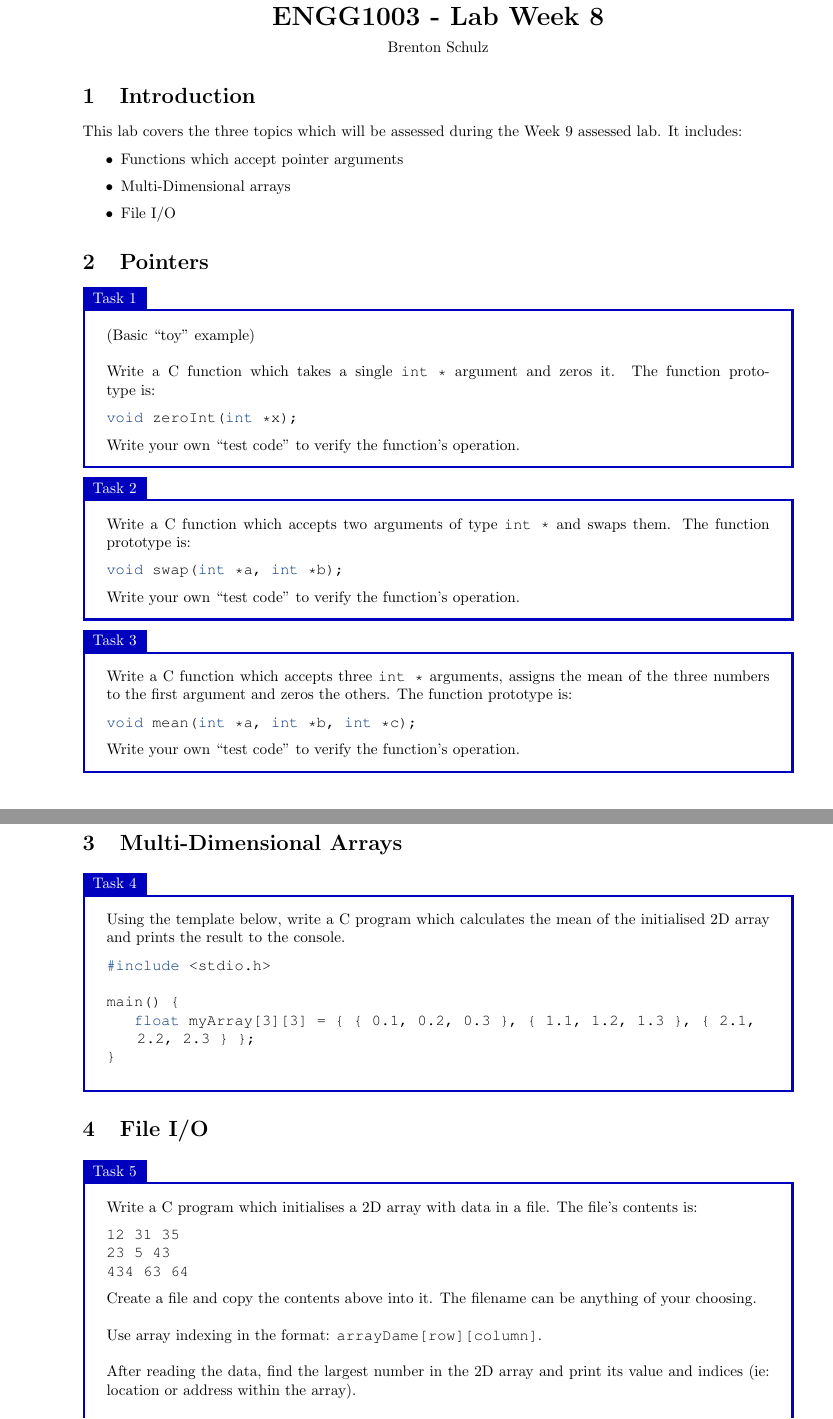
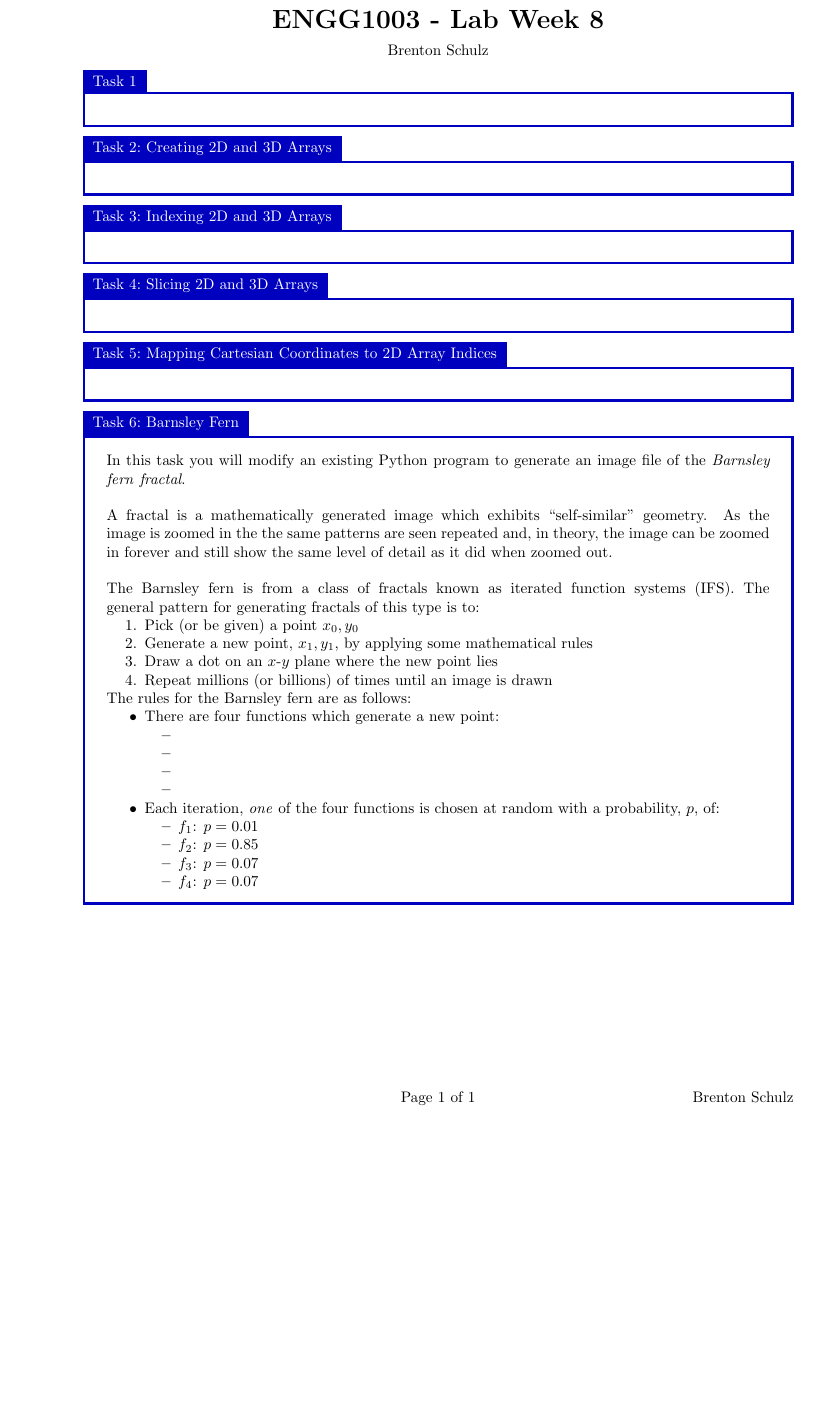
Before and after one commit to bschulznewy/engg1003, a LaTeX document (Labs/LabWk8.tex): two parts of pages 1 and 2 of 2 before the commit and part of the page after it, the two joined at a grey line, cut so that both start at the same text, the shorter picture padded with empty space. Compiled offline with pdfLaTeX.

Commit message:
Started week 8 lab scratchpad

```diff
--- a/Labs/LabWk8.tex
+++ b/Labs/LabWk8.tex
@@ -15,79 +15,55 @@
 \begin{document}
 \maketitle
 
-\section{Introduction}
+\begin{task}{}{}
 
-This lab covers the three topics which will be assessed during the Week 9 assessed lab. It includes:
+\end{task}
 
+\begin{task}{Creating 2D and 3D Arrays}{}
+
+\end{task}
+
+\begin{task}{Indexing 2D and 3D Arrays}{}
+
+\end{task}
+
+\begin{task}{Slicing 2D and 3D Arrays}{}
+
+\end{task}
+
+\begin{task}{Mapping Cartesian Coordinates to 2D Array Indices}{}
+
+\end{task}
+
+\begin{task}{Barnsley Fern}{}
+
+In this task you will modify an existing Python program to generate an image file of the \textit{Barnsley fern} \textit{fractal}.
+\\~\\
+A fractal is a mathematically generated image which exhibits ``self-similar'' geometry. As the image is zoomed in the the same patterns are seen repeated and, in theory, the image can be zoomed in forever and still show the same level of detail as it did when zoomed out.
+\\~\\
+The Barnsley fern is from a class of fractals known as iterated function systems (IFS). The general pattern for generating fractals of this type is to:
+\begin{enumerate}
+\item Pick (or be given) a point $x_0,y_0$
+\item Generate a new point, $x_1,y_1$, by applying some mathematical rules
+\item Draw a dot on an $x$-$y$ plane where the new point lies
+\item Repeat millions (or billions) of times until an image is drawn
+\end{enumerate}
+
+The rules for the Barnsley fern are as follows:
 \begin{itemize}
-	\item Functions which accept pointer arguments
-	\item Multi-Dimensional arrays
-	\item File I/O
+\item There are four functions which generate a new point:
+	\begin{itemize}
+		\item
+		\item
+		\item
+		\item
+	\end{itemize}
+\item Each iteration, \textit{one} of the four functions is chosen at random with a probability, $p$, of:
+	\begin{itemize}
+		\item $f_1$: $p=0.01$
+		\item $f_2$: $p=0.85$
+		\item $f_3$: $p=0.07$
+		\item $f_4$: $p=0.07$
+	\end{itemize}
 \end{itemize}
 
-\section{Pointers}
-
-\begin{task}{}{}
-(Basic ``toy'' example)
-\\~\\
-Write a C function which takes a single \texttt{int *} argument and zeros it. The function prototype is:
-\begin{lstlisting}[style=Ctable]
-void zeroInt(int *x);
-\end{lstlisting}
-
-Write your own ``test code'' to verify the function's operation.
-\end{task}
-
-\begin{task}{}{}
-Write a C function which accepts two arguments of type \texttt{int *} and swaps them. The function prototype is:
-
-\begin{lstlisting}[style=Ctable]
-void swap(int *a, int *b);
-\end{lstlisting}
-
-Write your own ``test code'' to verify the function's operation.
-\end{task}
-
-\begin{task}{}{}
-Write a C function which accepts three \texttt{int *} arguments, assigns the mean of the three numbers to the first argument and zeros the others. The function prototype is:
-
-\begin{lstlisting}[style=Ctable]
-void mean(int *a, int *b, int *c);
-\end{lstlisting}
-
-Write your own ``test code'' to verify the function's operation.
-\end{task}
-
-\pagebreak
-
-\section{Multi-Dimensional Arrays}
-
-\begin{task}{}{}
-Using the template below, write a C program which calculates the mean of the initialised 2D array and prints the result to the console.
-
-\begin{lstlisting}[style=Ctable]
-#include <stdio.h>
-
-main() {
-	float myArray[3][3] = { { 0.1, 0.2, 0.3 }, { 1.1, 1.2, 1.3 }, { 2.1, 2.2, 2.3 } };
-}
-\end{lstlisting}
-\end{task}
-
-
-\section{File I/O}
-
-\begin{task}{}{}
-Write a C program which initialises a 2D array with data in a file. The file's contents is:
-
-\begin{lstlisting}[style=Ctable]
-12 31 35
-23 5 43
-434 63 64
-\end{lstlisting}
-
-Create a file and copy the contents above into it. The filename can be anything of your choosing.\\~
-
-Use array indexing in the format: \texttt{arrayDame[row][column]}.\\~
-
-After reading the data, find the largest number in the 2D array and print its value and indices (ie: location or address within the array).
```
Also changed, not shown: Labs/LabWk8.pdf, Labs/LabWk8.tex (17 more changed lines), 4 other files.
